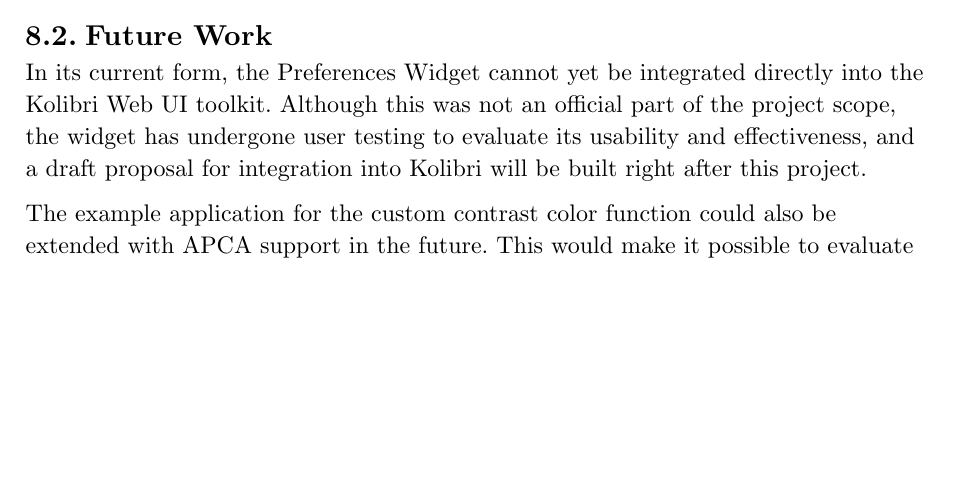
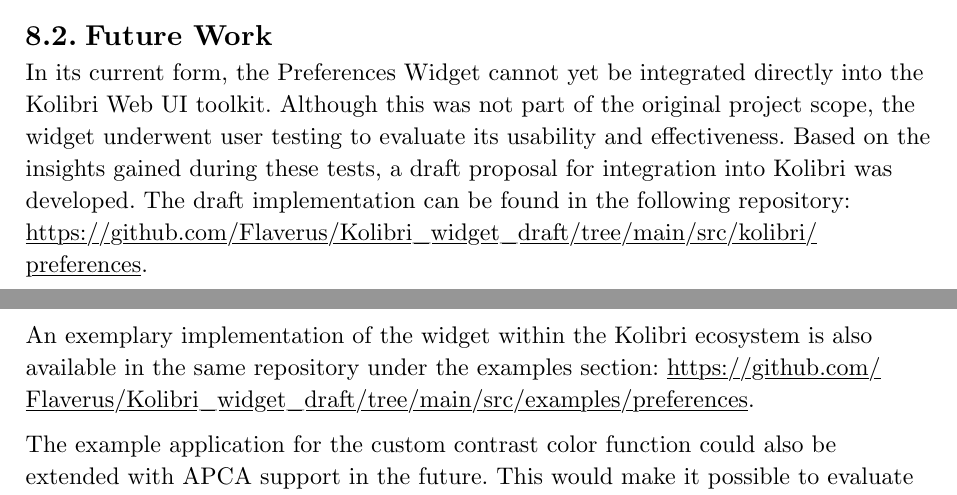
Before and after one commit to Flaverus/P8_sandbox, a Typst document (documentation/main.typ, which reads documentation/chapters/07_conclusion.typ): part of page 50 of 60 before the commit and two parts of pages 50 and 51 of 60 after it, the two joined at a grey line, cut so that both start at the same text, the shorter picture padded with empty space. Compiled offline with Typst 0.15.

Commit message:
Add linkings to the Kolibri implementation draft

```diff
--- a/documentation/chapters/07_conclusion.typ
+++ b/documentation/chapters/07_conclusion.typ
@@ -12,7 +12,9 @@
 
 == Future Work
 
-In its current form, the Preferences Widget cannot yet be integrated directly into the Kolibri Web UI toolkit. Although this was not an official part of the project scope, the widget has undergone user testing to evaluate its usability and effectiveness, and a draft proposal for integration into Kolibri will be built right after this project.
+In its current form, the Preferences Widget cannot yet be integrated directly into the Kolibri Web UI toolkit. Although this was not part of the original project scope, the widget underwent user testing to evaluate its usability and effectiveness. Based on the insights gained during these tests, a draft proposal for integration into Kolibri was developed. The draft implementation can be found in the following repository: #link("https://github.com/Flaverus/Kolibri_widget_draft/tree/main/src/kolibri/preferences").
+
+An exemplary implementation of the widget within the Kolibri ecosystem is also available in the same repository under the examples section: #link("https://github.com/Flaverus/Kolibri_widget_draft/tree/main/src/examples/preferences").
 
 The example application for the custom contrast color function could also be extended with APCA support in the future. This would make it possible to evaluate not only WCAG 2.x contrast requirements but also the future WCAG 3.0 perceptual contrast model once the specification becomes finalized and publicly established.
 
```
Also changed, not shown: 1 other file.
